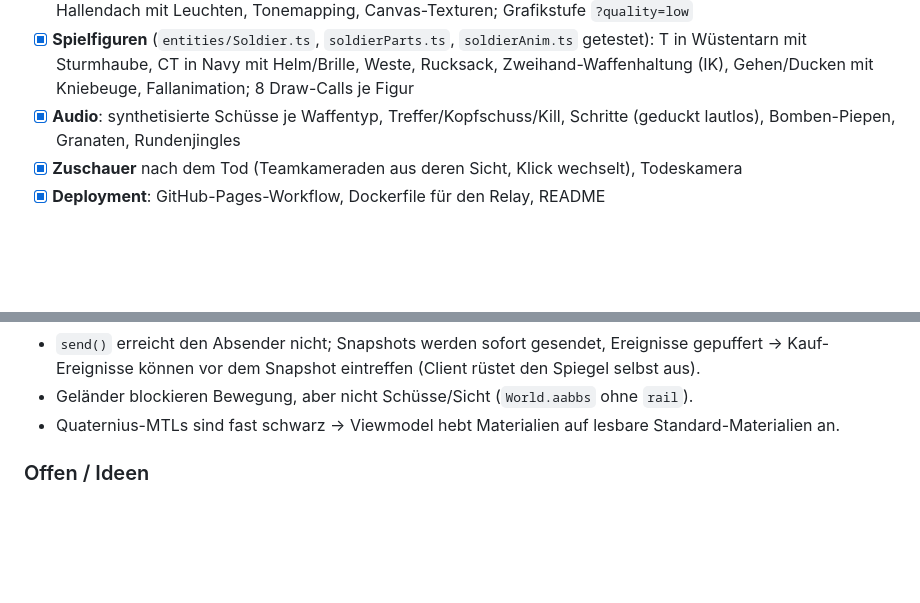
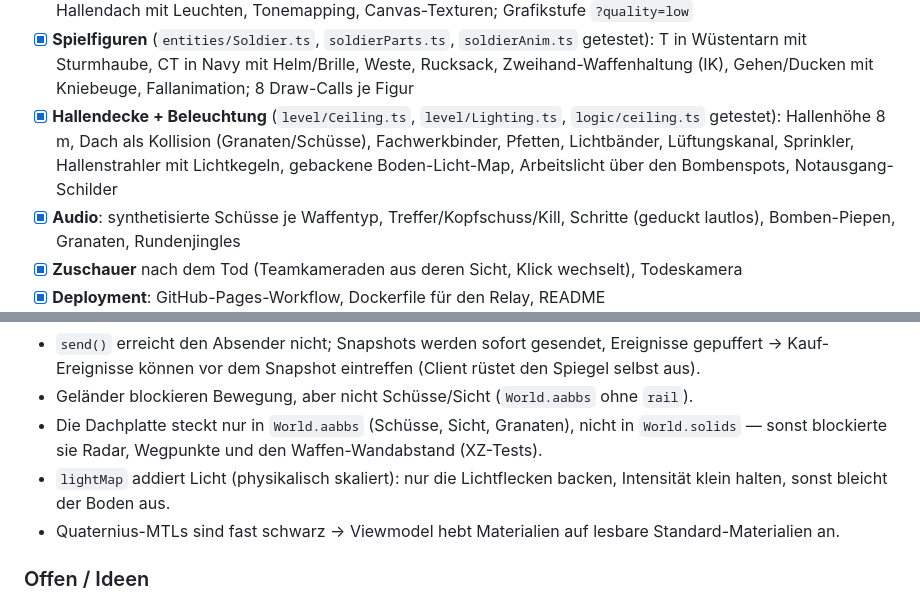
Before and after one commit to timo-hoen-ias/cs_warehouse1.6, a Markdown page: IMPLEMENTIERUNGSPLAN.md, 2 parts joined by grey strips. GitHub-like rendering; blank space fills up the shorter version.

Commit message:
Plan: Hallendecke und Beleuchtung dokumentiert
Co-Authored-By: Claude Opus 5.5 <noreply@anthropic.com>
Claude-Session: https://claude.ai/code/session_01LAhM6mKc465dZQ8EBQ3rch

```diff
--- a/IMPLEMENTIERUNGSPLAN.md
+++ b/IMPLEMENTIERUNGSPLAN.md
@@ -83,6 +83,7 @@ Runden-/Bomben-/Economy-Logik, erste Bots, HUD.
 - [x] **Karten**: 4 Lager-Profile (Kommissionierhalle, Hochregallager, Blocklager, Verladerampe), Requisiten (Paletten, Gitterboxen, Kisten, Container), Zwischenebenen mit Treppe/Geländer, Laderampe, Spawns je Team, Zonen nach CS-Dramaturgie
 - [x] **Grafik**: Regale mit Stehern/Traversen/Paletten/Kartons (instanziert), Bodenmarkierungen, Hängeschilder, Hallendach mit Leuchten, Tonemapping, Canvas-Texturen; Grafikstufe `?quality=low`
 - [x] **Spielfiguren** (`entities/Soldier.ts`, `soldierParts.ts`, `soldierAnim.ts` getestet): T in Wüstentarn mit Sturmhaube, CT in Navy mit Helm/Brille, Weste, Rucksack, Zweihand-Waffenhaltung (IK), Gehen/Ducken mit Kniebeuge, Fallanimation; 8 Draw-Calls je Figur
+- [x] **Hallendecke + Beleuchtung** (`level/Ceiling.ts`, `level/Lighting.ts`, `logic/ceiling.ts` getestet): Hallenhöhe 8 m, Dach als Kollision (Granaten/Schüsse), Fachwerkbinder, Pfetten, Lichtbänder, Lüftungskanal, Sprinkler, Hallenstrahler mit Lichtkegeln, gebackene Boden-Licht-Map, Arbeitslicht über den Bombenspots, Notausgang-Schilder
 - [x] **Audio**: synthetisierte Schüsse je Waffentyp, Treffer/Kopfschuss/Kill, Schritte (geduckt lautlos), Bomben-Piepen, Granaten, Rundenjingles
 - [x] **Zuschauer** nach dem Tod (Teamkameraden aus deren Sicht, Klick wechselt), Todeskamera
 - [x] **Deployment**: GitHub-Pages-Workflow, Dockerfile für den Relay, README
@@ -94,6 +95,8 @@ Runden-/Bomben-/Economy-Logik, erste Bots, HUD.
 - Ein dauerhaftes Punktlicht (z. B. an der Waffe) verteuert jeden Pixel der Szene → Waffe nutzt leichte Eigenleuchtkraft statt Licht.
 - `send()` erreicht den Absender nicht; Snapshots werden sofort gesendet, Ereignisse gepuffert → Kauf-Ereignisse können vor dem Snapshot eintreffen (Client rüstet den Spiegel selbst aus).
 - Geländer blockieren Bewegung, aber nicht Schüsse/Sicht (`World.aabbs` ohne `rail`).
+- Die Dachplatte steckt nur in `World.aabbs` (Schüsse, Sicht, Granaten), nicht in `World.solids` — sonst blockierte sie Radar, Wegpunkte und den Waffen-Wandabstand (XZ-Tests).
+- `lightMap` addiert Licht (physikalisch skaliert): nur die Lichtflecken backen, Intensität klein halten, sonst bleicht der Boden aus.
 - Quaternius-MTLs sind fast schwarz → Viewmodel hebt Materialien auf lesbare Standard-Materialien an.
 
 ### Offen / Ideen
```
